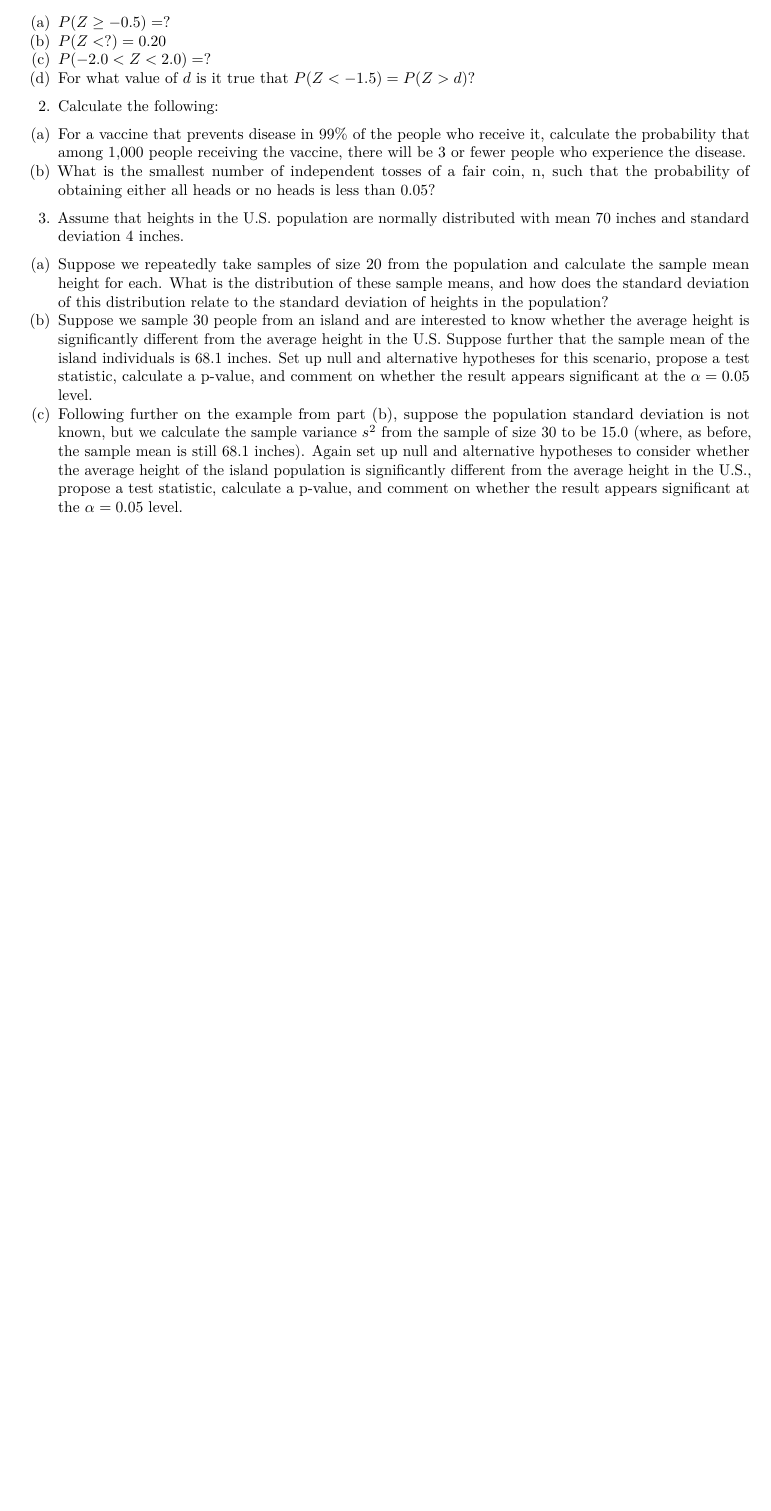
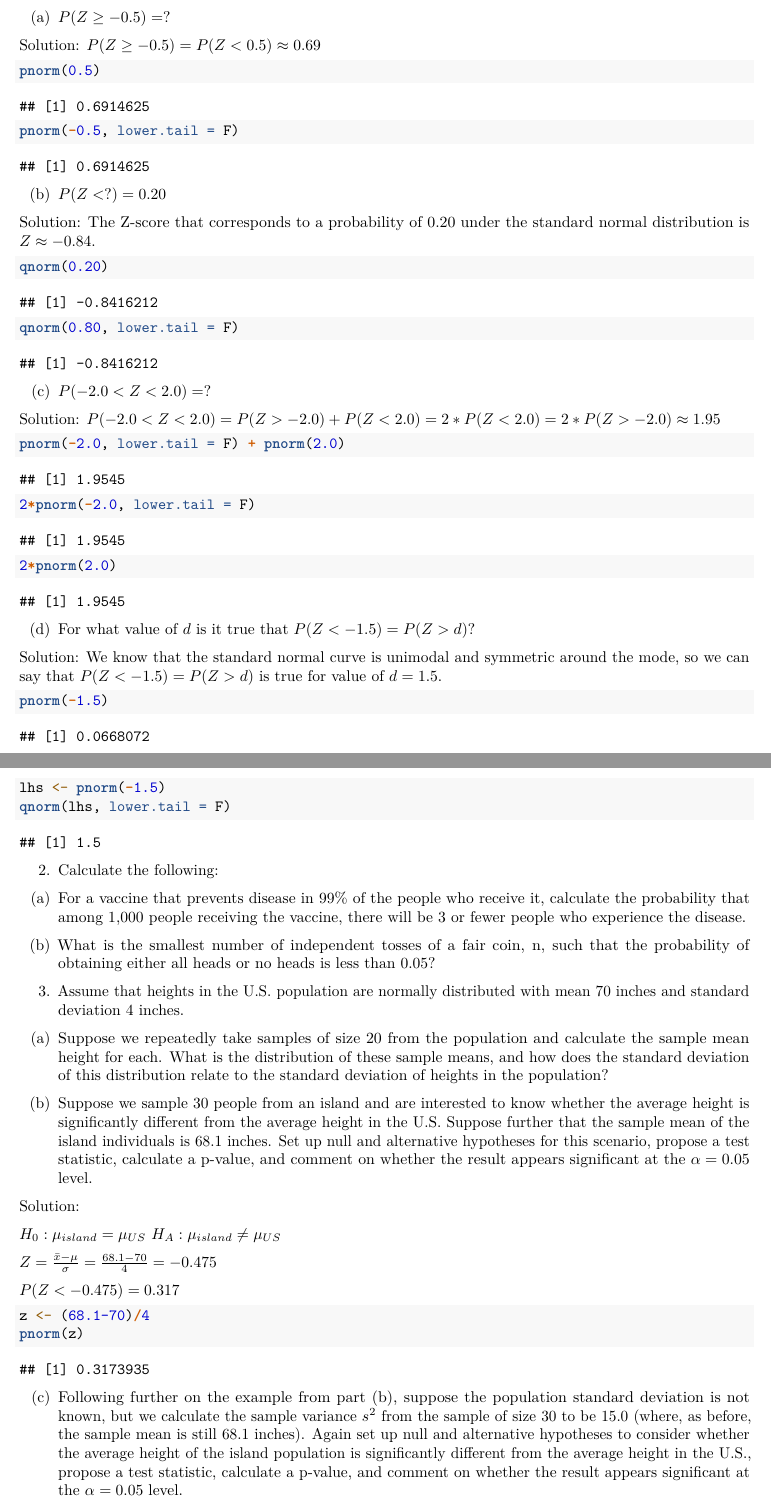
Before and after one commit to c-lillian/biostat-201a-fall-2021, an R Markdown document (B201A HW1.Rmd): part of page 1 of 2 before the commit and two parts of pages 1 and 2 of 3 after it, the two joined at a grey line, cut so that both start at the same text, the shorter picture padded with empty space. Rendered offline with R 4.5, knitr and Pandoc, then LaTeX, with nearby package versions.

Commit message:
knit hw1, finished problem 1

````diff
--- a/B201A HW1.Rmd
+++ b/B201A HW1.Rmd
@@ -15,30 +22,86 @@ knitr::opts_chunk$set(echo = TRUE)
+Solution: $P( Z \geq -0.5) = P( Z < 0.5) \approx 0.69$
+
+```{r 1a}
+pnorm(0.5)
+pnorm(-0.5, lower.tail = F)
+```
 (b) $P( Z < ?) = 0.20$
+
+Solution: The Z-score that corresponds to a probability of 0.20 under the standard normal distribution is $Z \approx -0.84$.
+
+```{r 1b}
+qnorm(0.20)
+qnorm(0.80, lower.tail = F)
+```
+
 (c) $P(-2.0 < Z < 2.0) = ?$
+
+Solution: $P(-2.0 < Z < 2.0) = P(Z > -2.0) + P(Z < 2.0) = 2*P( Z < 2.0) = 2*P(Z > -2.0) \approx 1.95$
+
+```{r}
+pnorm(-2.0, lower.tail = F) + pnorm(2.0)
+2*pnorm(-2.0, lower.tail = F)
+2*pnorm(2.0)
+```
+
 (d) For what value of $d$ is it true that $P (Z < -1.5) = P (Z > d)$?
+
+Solution: We know that the standard normal curve is unimodal and symmetric around the mode, so we can say that $P (Z < -1.5) = P (Z > d)$ is true for value of $d = 1.5$.
+
+```{r}
+pnorm(-1.5)
+lhs <- pnorm(-1.5)
+qnorm(lhs, lower.tail = F)
+```
+
+
+2. Calculate the following:
+
+(a) For a vaccine that prevents disease in 99% of the people who receive it, calculate the probability that among 1,000 people receiving the vaccine, there will be 3 or fewer people who experience the disease.
+
+```{r}
+
+```
+
+(b) What is the smallest number of independent tosses of a fair coin, n, such that the probability of obtaining either all heads or no heads is less than 0.05?
+
+```{r}
+
+
+```
+
+
+3. Assume that heights in the U.S. population are normally distributed with mean 70 inches and standard deviation 4 inches.
+(a) Suppose we repeatedly take samples of size 20 from the population and calculate the sample mean height for each. What is the distribution of these sample means, and how does the standard deviation of this distribution relate to the standard deviation of heights in the population?
+
+```{r}
+
+```
+
+(b) Suppose we sample 30 people from an island and are interested to know whether the average
+height is significantly different from the average height in the U.S. Suppose further that the sample mean of the island individuals is 68.1 inches. Set up null and alternative hypotheses for this scenario, propose a test statistic, calculate a p-value, and comment on whether the result appears significant at the $\alpha = 0.05$ level.
+
+Solution:
+
+$H_0: \mu_{island} = \mu_{US}$
+$H_A: \mu_{island} \neq \mu_{US}$
+
+$Z = \frac{\bar{x}-\mu}{\sigma} = \frac{68.1-70}{4} = -0.475$
+
+$P(Z < -0.475) = 0.317$
+
+```{r}
+z <- (68.1-70)/4
+pnorm(z)
+```
+
+(c) Following further on the example from part (b), suppose the population standard deviation is not known, but we calculate the sample variance $s^2$ from the sample of size 30 to be 15.0 (where, as before, the sample mean is still 68.1 inches). Again set up null and alternative hypotheses to consider whether the average height of the island population is significantly different from the average height in the U.S., propose a test statistic, calculate a p-value, and comment on whether the result appears significant at the $\alpha = 0.05$ level.
 
 ```{r}
 
 ```
 
 
-2. Calculate the following:
-(a) For a vaccine that prevents disease in 99% of the people who receive it, calculate the probability that among 1,000 people receiving the vaccine, there will be 3 or fewer people who experience the disease.
-(b) What is the smallest number of independent tosses of a fair coin, n, such that the probability of obtaining either all heads or no heads is less than 0.05?
-
-```{r}
-
-```
-
-
-3. Assume that heights in the U.S. population are normally distributed with mean 70 inches and standard deviation 4 inches.
-(a) Suppose we repeatedly take samples of size 20 from the population and calculate the sample
-mean height for each. What is the distribution of these sample means, and how does the standard deviation of this distribution relate to the standard deviation of heights in the population?
-(b) Suppose we sample 30 people from an island and are interested to know whether the average
-height is significantly different from the average height in the U.S. Suppose further that the
-sample mean of the island individuals is 68.1 inches. Set up null and alternative hypotheses for this scenario, propose a test statistic, calculate a p-value, and comment on whether the result appears significant at the $\alpha = 0.05$ level.
-(c) Following further on the example from part (b), suppose the population standard deviation is not known, but we calculate the sample variance $s^2$ from the sample of size 30 to be 15.0
-(where, as before, the sample mean is still 68.1 inches). Again set up null and alternative hypotheses to consider whether the average height of the island population is significantly
-different from the average height in the U.S., propose a test statistic, calculate a p-value, and comment on whether the result appears significant at the $\alpha = 0.05$ level.
 (d) Following further on the scenario in part (c), suppose we are interested to learn whether the average height of the island population is significantly different from the average height of visitors to the island airport, where a sample of size 20 visitors yields a sample mean of 70.1 inches and a sample variance of 16.2 inches. Set up null and alternative hypotheses to consider whether the average height of the island population is significantly different from the average height of island visitors, propose a test statistic, calculate a p-value, and comment on whether the result appears significant at the $\alpha = 0.05$ level.
 
 ```{r}
````
Also changed, not shown: B201A-HW1.pdf (added), B201A HW1.Rmd (19 more changed lines).
